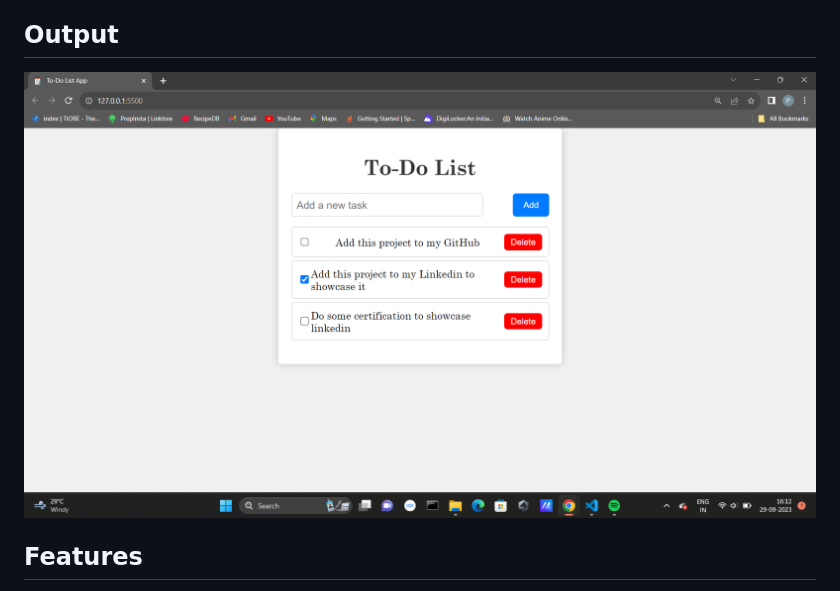
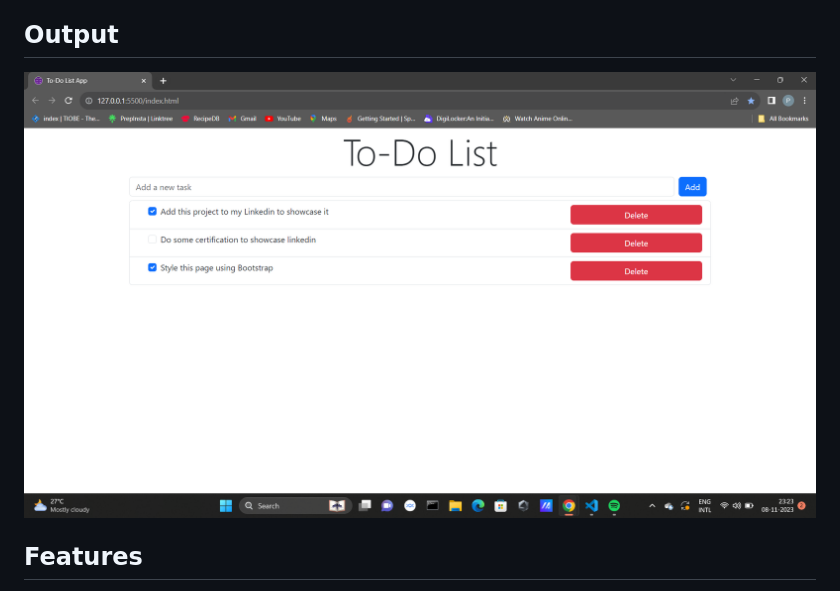
Before and after one commit to Prabakaran-MS/To-Do-list-Web-App, a Markdown page: README.md, the part around the change. Drawn GitHub-style; pictures changed too: image.png (added).

```diff
--- a/README.md
+++ b/README.md
@@ -3,7 +3,7 @@
 This web application provides a convenient way to manage your tasks. You can easily add, complete, and delete tasks to stay organized and productive.
 
 ## Output
-![output screenshor](./screenshot.png)
+![output screenshor](image.png)
 
 ## Features
 
```
Also changed, not shown: 2 other files.
